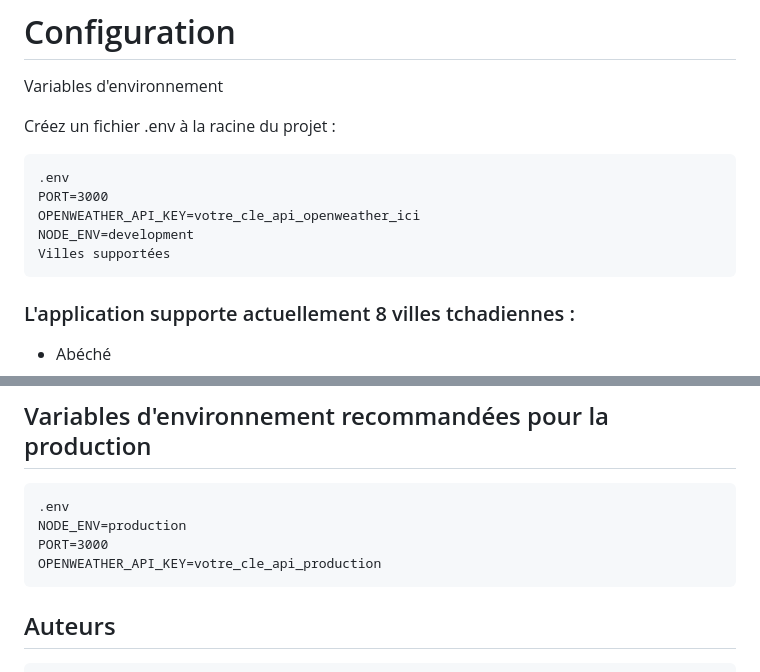
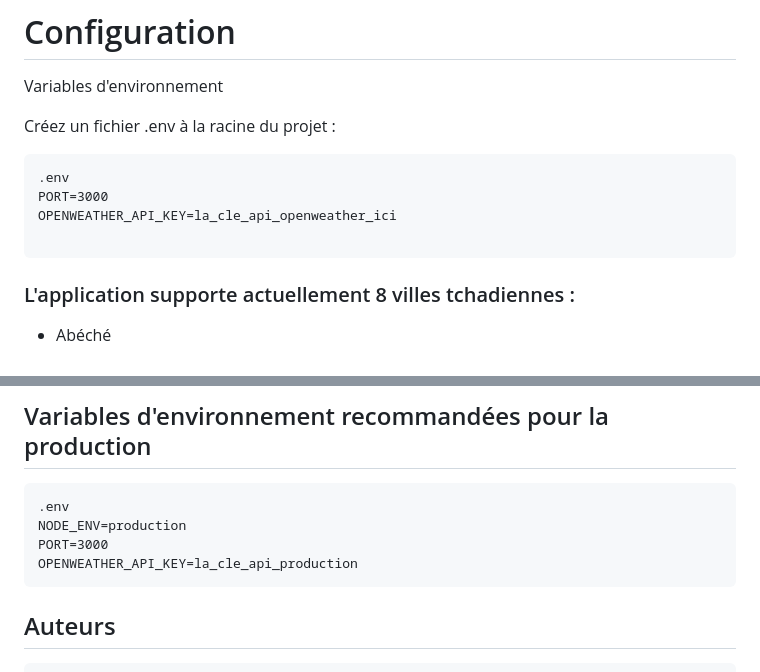
Before and after one commit to hadjehaouamahamatissa/App-Meteo, a Markdown page: README.md, 2 parts joined by grey strips. GitHub-like rendering.

````diff
--- a/README.md
+++ b/README.md
@@ -125,9 +125,8 @@ Créez un fichier .env à la racine du projet :
 ```
 .env
 PORT=3000
-OPENWEATHER_API_KEY=votre_cle_api_openweather_ici
-NODE_ENV=development
-Villes supportées
+OPENWEATHER_API_KEY=la_cle_api_openweather_ici
+
 ```
 ### L'application supporte actuellement 8 villes tchadiennes :
 
@@ -199,7 +198,7 @@ Cette commande utilise nodemon pour redémarrer automatiquement le serveur lors
 .env
 NODE_ENV=production
 PORT=3000
-OPENWEATHER_API_KEY=votre_cle_api_production
+OPENWEATHER_API_KEY=la_cle_api_production
 ```
 
 
````
